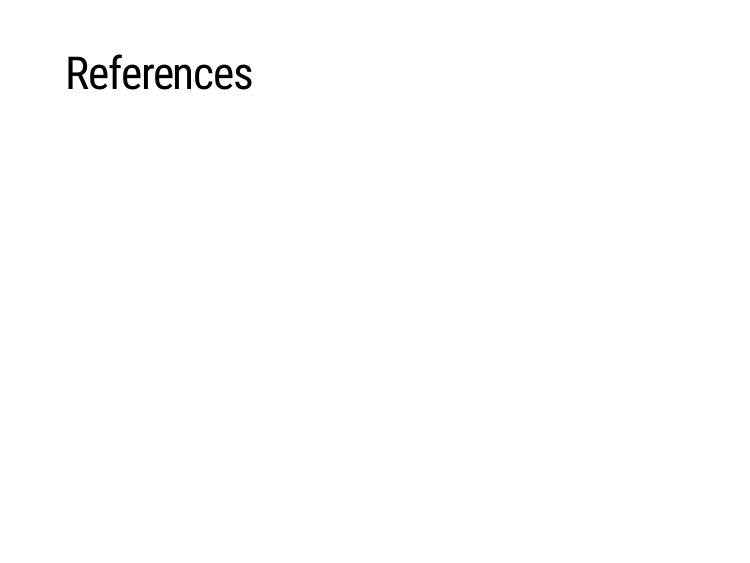
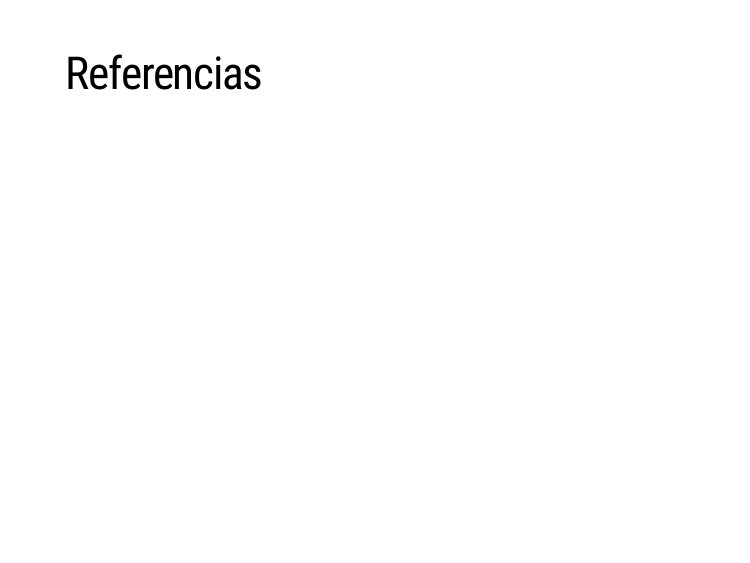
Before and after one commit to Asmilex/Raytracing, an R Markdown document (docs/presentation/presentacion.rmd): page 30 of 31. Rendered offline with R 4.5, knitr and Pandoc, with nearby package versions; the code chunks are not run, so their results and figures are left out; the slides are laid out offline by our stand-in for remark.js, each with all of its steps uncovered, in fonts that may differ from those the slides ask for, and without slide numbers, shadows or browser add-ons; a font, style sheet, LaTeX package, included part or bibliography that could not be used is replaced or left out.

Commit message:
[:notebook:] References -> referencias

````diff
--- a/docs/presentation/presentacion.rmd
+++ b/docs/presentation/presentacion.rmd
@@ -456,7 +456,7 @@ Fin.
 
 ---
 
-# References
+# Referencias
 
 ```{r, results='asis', echo=FALSE}
 PrintBibliography(bib, start = 1, end = 6)
````
